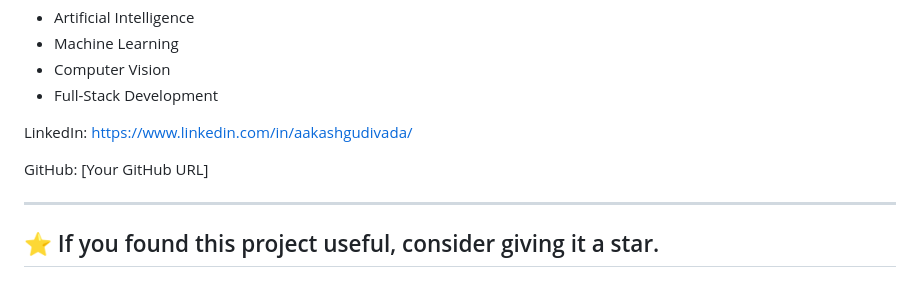
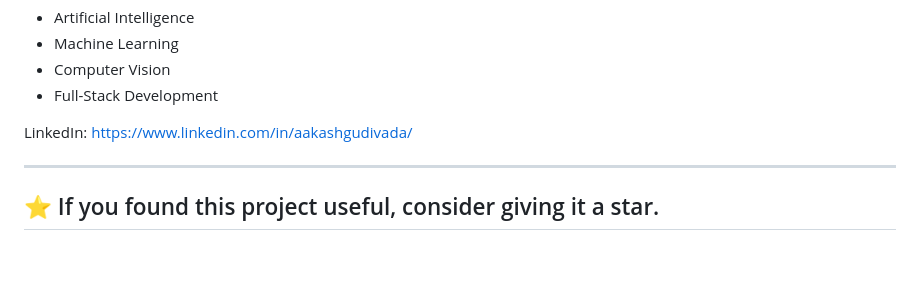
Before and after one commit to Aakash-Gudivada/Crowd-Monitoring-and-Violence-Detection-, a Markdown page: README.md, the part around the change. Rendered like a GitHub page; blank space fills up the shorter version.

```diff
--- a/README.md
+++ b/README.md
@@ -156,7 +156,7 @@ Interested in:
 
 LinkedIn: https://www.linkedin.com/in/aakashgudivada/
 
-GitHub: [Your GitHub URL]
+
 
 ---
 
```
